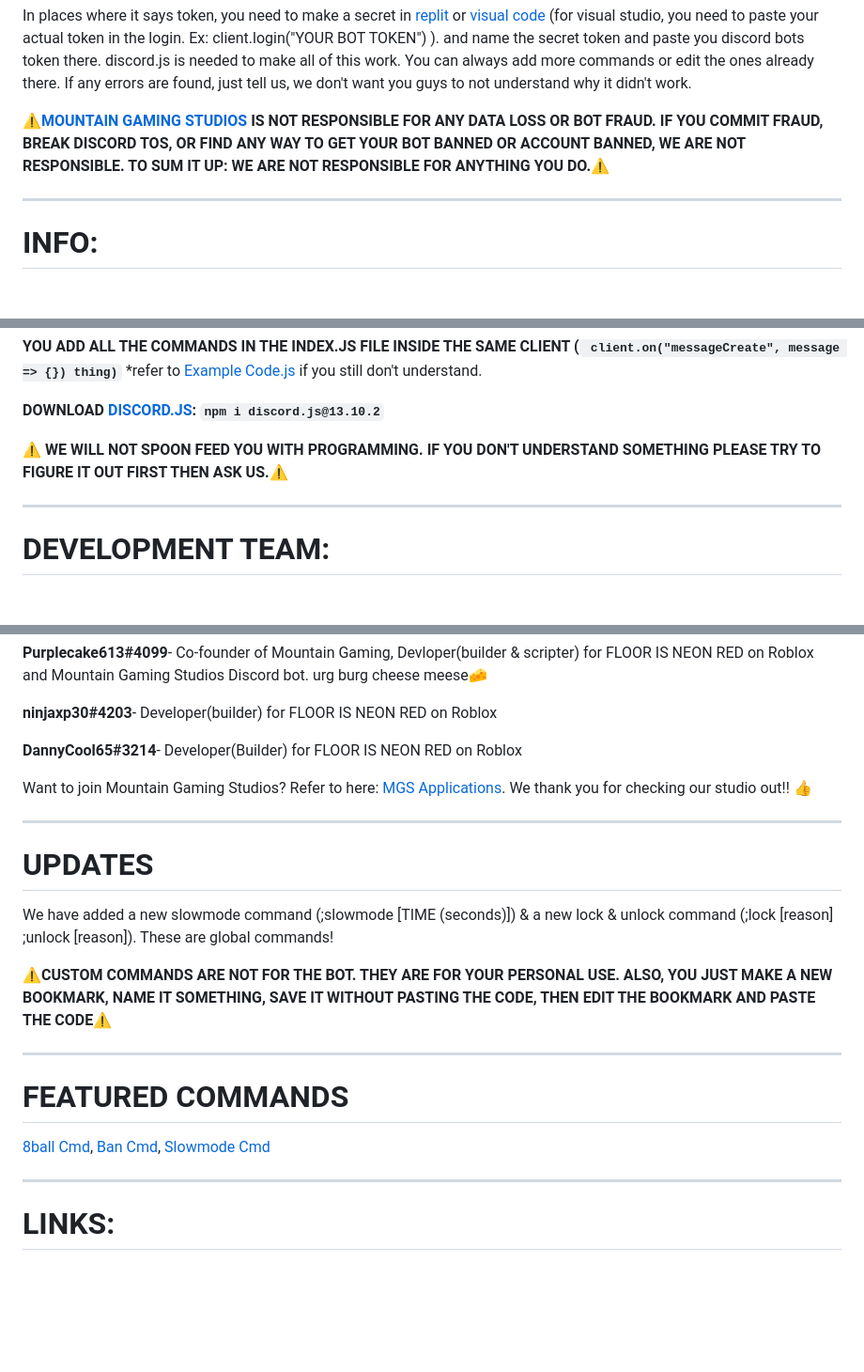
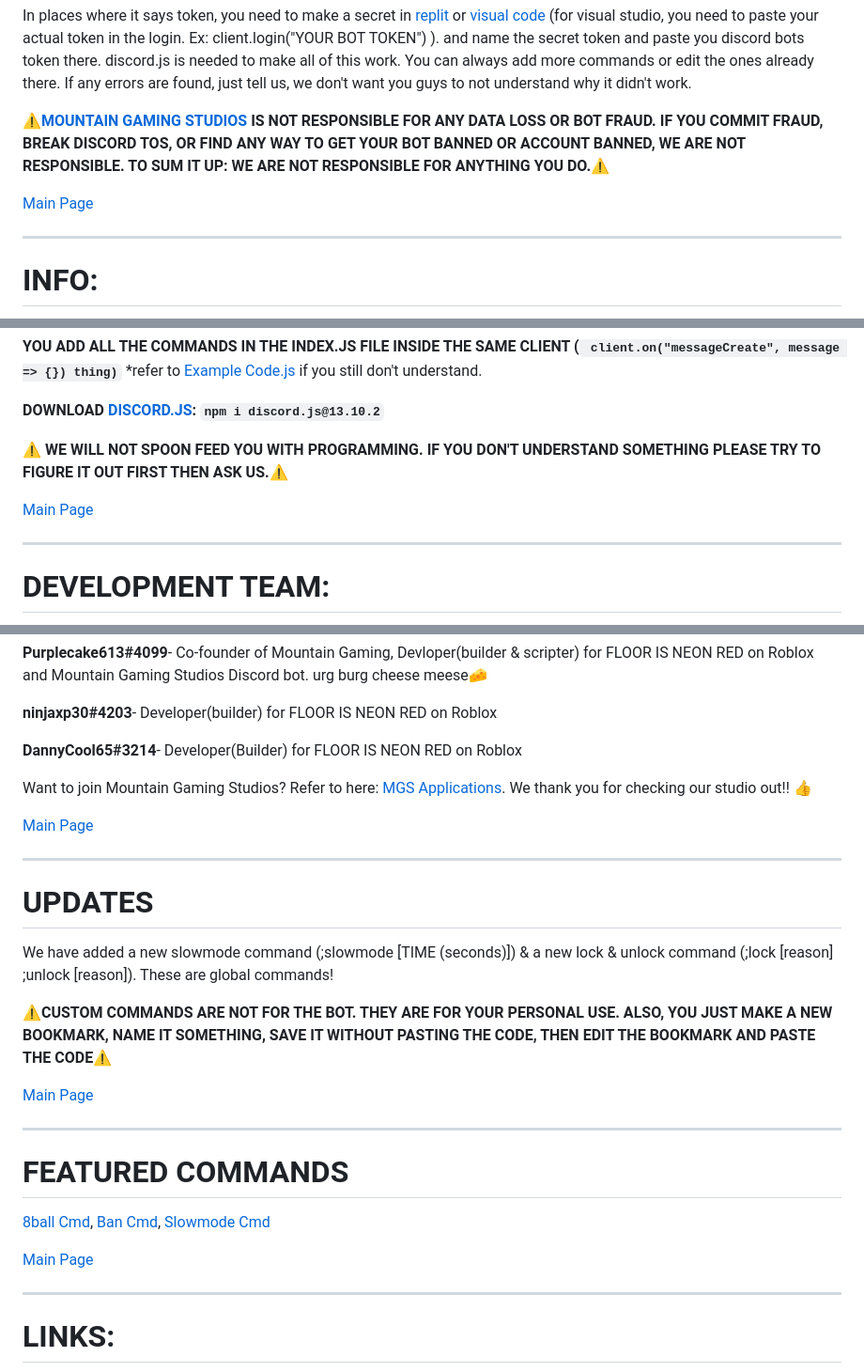
Before and after one commit to Zenoleader/MGS-Bot, a Markdown page: README.md, 3 parts joined by grey strips. Shown: that part at 94% size. GitHub-like rendering; blank space fills up the shorter version.

````diff
--- a/README.md
+++ b/README.md
@@ -11,6 +11,8 @@ In places where it says token, you need to make a secret in [replit](https://rep
 
 **⚠️[MOUNTAIN GAMING STUDIOS](https://mountaingamingstudio.wixsite.com/mountaingaming) IS NOT RESPONSIBLE FOR ANY DATA LOSS OR BOT FRAUD. IF YOU COMMIT FRAUD, BREAK DISCORD TOS, OR FIND ANY WAY TO GET YOUR BOT BANNED OR ACCOUNT BANNED, WE ARE NOT RESPONSIBLE. TO SUM IT UP: WE ARE NOT RESPONSIBLE FOR ANYTHING YOU DO.⚠️**
 
+[Main Page](#MGS-Discord-Bot)
+
 ------------------------------------------------------------------------------------------------------------------------------------------------------
 # **INFO:**
 
@@ -21,6 +23,8 @@ Made with [node.js](https://nodejs.org/en/), programmed by [Mountain Gaming Stud
 **DOWNLOAD [DISCORD.JS](https://discord.js.org/#/): ```npm i discord.js@13.10.2```**
 
 **⚠️ WE WILL NOT SPOON FEED YOU WITH PROGRAMMING. IF YOU DON'T UNDERSTAND SOMETHING PLEASE TRY TO FIGURE IT OUT FIRST THEN ASK US.⚠️**
+
+[Main Page](#MGS-Discord-Bot)
 
 ------------------------------------------------------------------------------------------------------------------------------------------------------
 # **DEVELOPMENT TEAM:**
@@ -37,6 +41,8 @@ Made with [node.js](https://nodejs.org/en/), programmed by [Mountain Gaming Stud
 
 Want to join Mountain Gaming Studios? Refer to here: [MGS Applications](https://github.com/Zenoleader/MGS-Bot/blob/main/.github/ISSUES%20TEMPLATE/Applications.md). We thank you for checking our studio out!! 👍
 
+[Main Page](#MGS-Discord-Bot)
+
 ------------------------------------------------------------------------------------------------------------------------------------------------------
 # **UPDATES**
 
@@ -44,12 +50,16 @@ We have added a new slowmode command (;slowmode [TIME (seconds)]) & a new lock &
 
 **⚠️CUSTOM COMMANDS ARE NOT FOR THE BOT. THEY ARE FOR YOUR PERSONAL USE. ALSO, YOU JUST MAKE A NEW BOOKMARK, NAME IT SOMETHING, SAVE IT WITHOUT PASTING THE CODE, THEN EDIT THE BOOKMARK AND PASTE THE CODE⚠️**
 
+[Main Page](#MGS-Discord-Bot)
+
 ------------------------------------------------------------------------------------------------------------------------------------------------------
 # **FEATURED COMMANDS**
 
 [8ball Cmd](https://github.com/Zenoleader/MGS-Bot/blob/main/Commands/Fun/8ball.js),
 [Ban Cmd](https://github.com/Zenoleader/MGS-Bot/blob/main/Commands/Moderation/Ban.js),
 [Slowmode Cmd](https://github.com/Zenoleader/MGS-Bot/blob/main/Commands/Moderation/slowmode.js)
+
+[Main Page](#MGS-Discord-Bot)
 
 ------------------------------------------------------------------------------------------------------------------------------------------------------
 # **LINKS:**
````
Also changed, not shown: other parts of README.md (+10 -0 lines).
